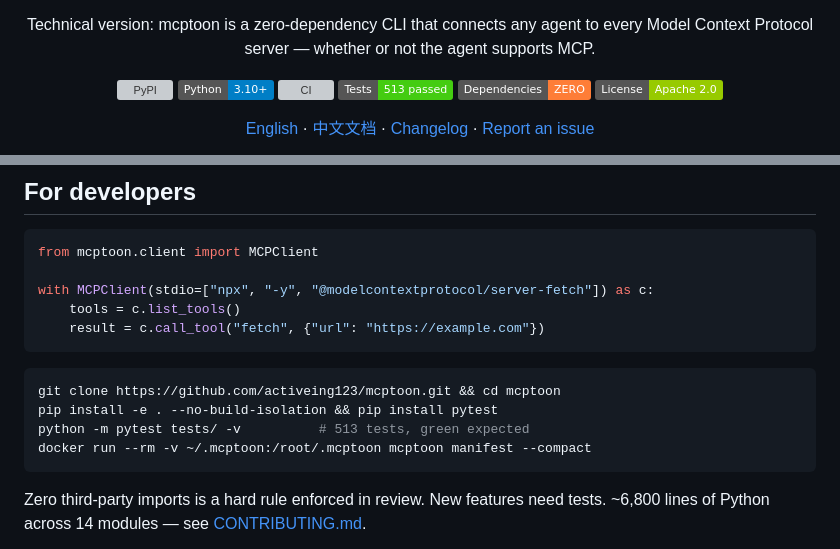
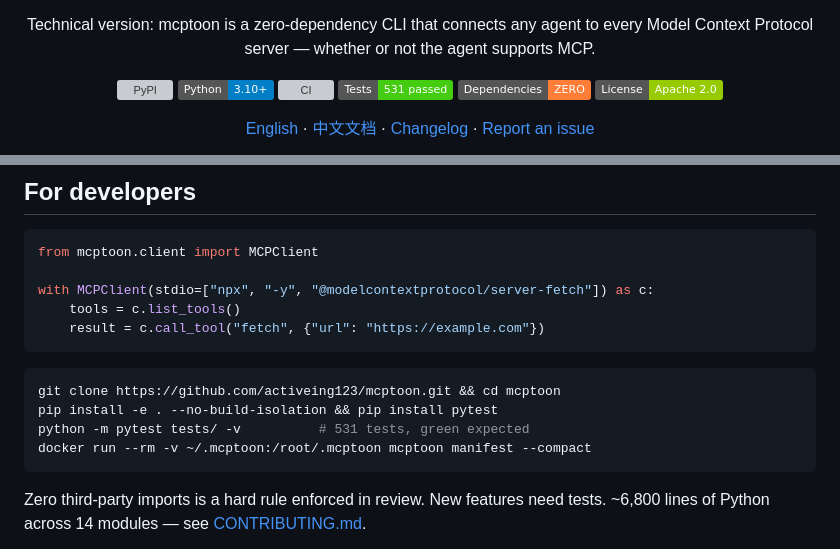
Before and after one commit to activeing123/mcptoon, a Markdown page: README.md, 2 parts joined by grey strips. Drawn GitHub-style; badges without logos; grey boxes are pictures that could not be loaded.

````diff
--- a/README.md
+++ b/README.md
@@ -15,7 +15,7 @@ Model Context Protocol server — whether or not the agent supports MCP.
 [![PyPI](https://img.shields.io/pypi/v/mcptoon?logo=pypi&logoColor=white)](https://pypi.org/project/mcptoon/)
 [![Python](https://img.shields.io/badge/Python-3.10%2B-blue?logo=python&logoColor=white)](https://pypi.org/project/mcptoon/)
 [![CI](https://github.com/activeing123/mcptoon/actions/workflows/ci.yml/badge.svg)](https://github.com/activeing123/mcptoon/actions/workflows/ci.yml)
-[![Tests](https://img.shields.io/badge/Tests-513%20passed-brightgreen)](#for-developers)
+[![Tests](https://img.shields.io/badge/Tests-531%20passed-brightgreen)](#for-developers)
 [![Dependencies](https://img.shields.io/badge/Dependencies-ZERO-orange)](#honest-limitations)
 [![License](https://img.shields.io/badge/License-Apache%202.0-green)](LICENSE)
 
@@ -272,7 +272,7 @@ with MCPClient(stdio=["npx", "-y", "@modelcontextprotocol/server-fetch"]) as c:
 ```bash
 git clone https://github.com/activeing123/mcptoon.git && cd mcptoon
 pip install -e . --no-build-isolation && pip install pytest
-python -m pytest tests/ -v          # 513 tests, green expected
+python -m pytest tests/ -v          # 531 tests, green expected
 docker run --rm -v ~/.mcptoon:/root/.mcptoon mcptoon manifest --compact
 ```
 
````
Also changed, not shown: other parts of README.md (+1 -1 lines), CHANGELOG.md (+32 -0 lines), README.zh-CN.md (+3 -3 lines), assets/demo.gif, 5 other files.
